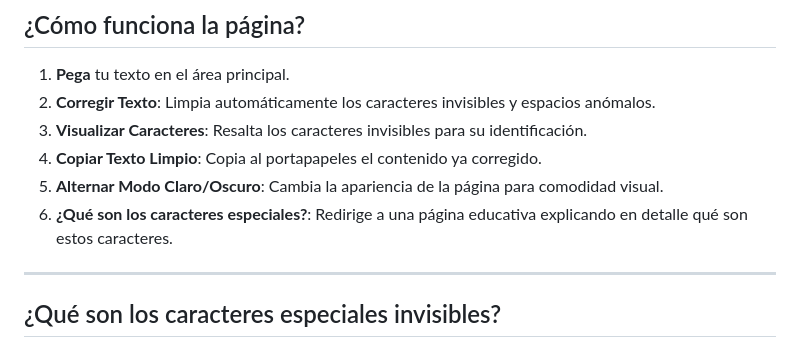
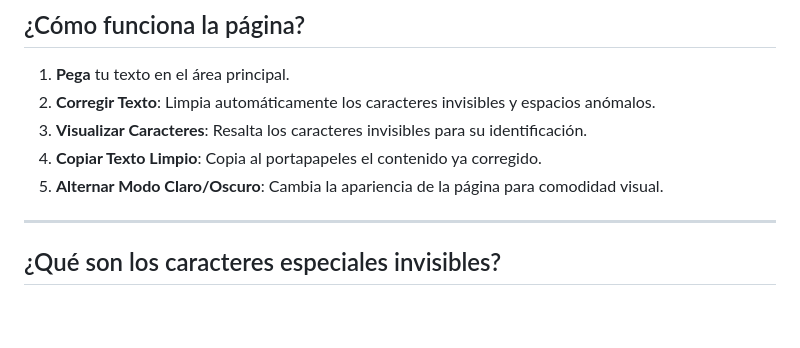
Before and after one commit to Ultragemer/Limpiarextos, a Markdown page: README.md, the part around the change. Drawn GitHub-style; blank space fills up the shorter version.

```diff
--- a/README.md
+++ b/README.md
@@ -12,7 +12,6 @@
 3. **Visualizar Caracteres**: Resalta los caracteres invisibles para su identificación.
 4. **Copiar Texto Limpio**: Copia al portapapeles el contenido ya corregido.
 5. **Alternar Modo Claro/Oscuro**: Cambia la apariencia de la página para comodidad visual.
-6. **¿Qué son los caracteres especiales?**: Redirige a una página educativa explicando en detalle qué son estos caracteres.
 
 ---
 
```
